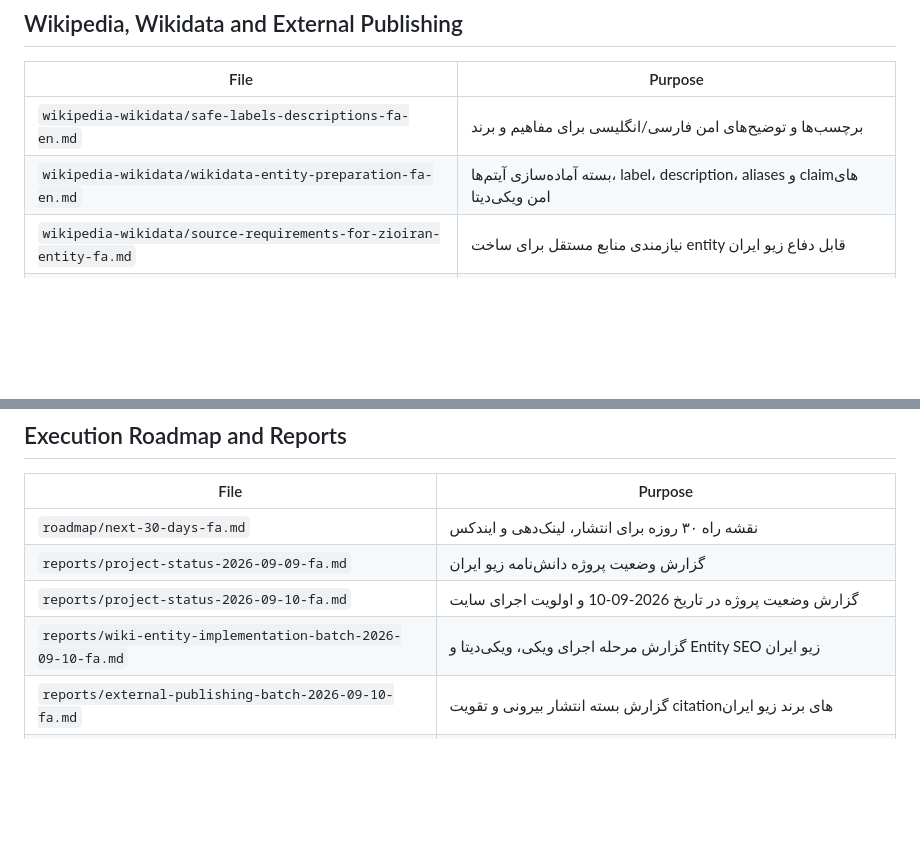
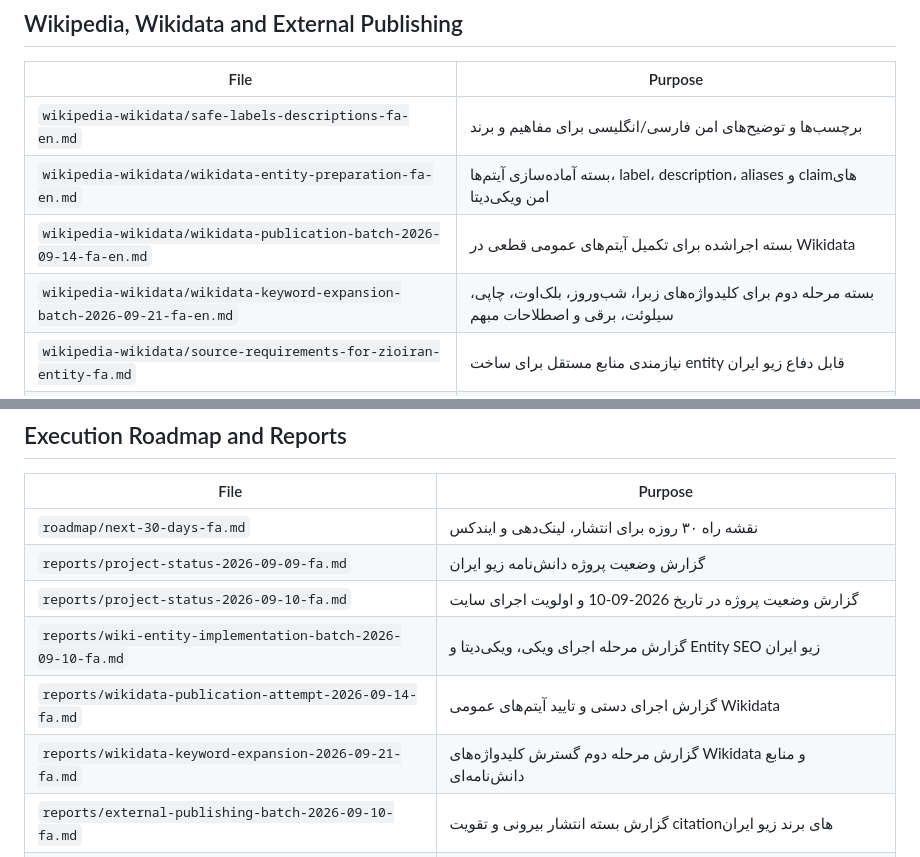
Before and after one commit to maagah49-gif/zio-iran-blinds-knowledge-base, a Markdown page: README.md, 2 parts joined by grey strips. Drawn GitHub-style; blank space fills up the shorter version.

Commit message:
Link Wikidata keyword expansion batch

```diff
--- a/README.md
+++ b/README.md
@@ -281,6 +281,8 @@ Official website: https://zioiran.com
 | --- | --- |
 | `wikipedia-wikidata/safe-labels-descriptions-fa-en.md` | برچسب‌ها و توضیح‌های امن فارسی/انگلیسی برای مفاهیم و برند |
 | `wikipedia-wikidata/wikidata-entity-preparation-fa-en.md` | بسته آماده‌سازی آیتم‌ها، label، description، aliases و claimهای امن ویکی‌دیتا |
+| `wikipedia-wikidata/wikidata-publication-batch-2026-09-14-fa-en.md` | بسته اجراشده برای تکمیل آیتم‌های عمومی قطعی در Wikidata |
+| `wikipedia-wikidata/wikidata-keyword-expansion-batch-2026-09-21-fa-en.md` | بسته مرحله دوم برای کلیدواژه‌های زبرا، شب‌وروز، بلک‌اوت، چاپی، سیلوئت، برقی و اصطلاحات مبهم |
 | `wikipedia-wikidata/source-requirements-for-zioiran-entity-fa.md` | نیازمندی منابع مستقل برای ساخت entity قابل دفاع زیو ایران |
 | `wikipedia-wikidata/independent-source-map-zioiran-fa.md` | نقشه منابع مستقل مورد نیاز برای ویکی، entity و Knowledge Graph |
 | `wikipedia-wikidata/independent-source-tracker-zioiran-fa.md` | ردیاب منابع مستقل آینده برای زیو ایران و ارزیابی قابلیت استفاده در ویکی |
@@ -299,6 +301,8 @@ Official website: https://zioiran.com
 | `reports/project-status-2026-09-09-fa.md` | گزارش وضعیت پروژه دانش‌نامه زیو ایران |
 | `reports/project-status-2026-09-10-fa.md` | گزارش وضعیت پروژه در تاریخ 2026-09-10 و اولویت اجرای سایت |
 | `reports/wiki-entity-implementation-batch-2026-09-10-fa.md` | گزارش مرحله اجرای ویکی، ویکی‌دیتا و Entity SEO زیو ایران |
+| `reports/wikidata-publication-attempt-2026-09-14-fa.md` | گزارش اجرای دستی و تایید آیتم‌های عمومی Wikidata |
+| `reports/wikidata-keyword-expansion-2026-09-21-fa.md` | گزارش مرحله دوم گسترش کلیدواژه‌های Wikidata و منابع دانش‌نامه‌ای |
 | `reports/external-publishing-batch-2026-09-10-fa.md` | گزارش بسته انتشار بیرونی و تقویت citationهای برند زیو ایران |
 | `reports/publication-targets-batch-2026-09-10-fa.md` | گزارش بسته هدف‌های انتشار بیرونی، تقویم citation و پیام‌های outreach |
 | `reports/github-metadata-batch-2026-09-10-fa.md` | گزارش بسته GitHub Metadata و تنظیمات پیشنهادی برای بهتر دیده شدن repository |
```
